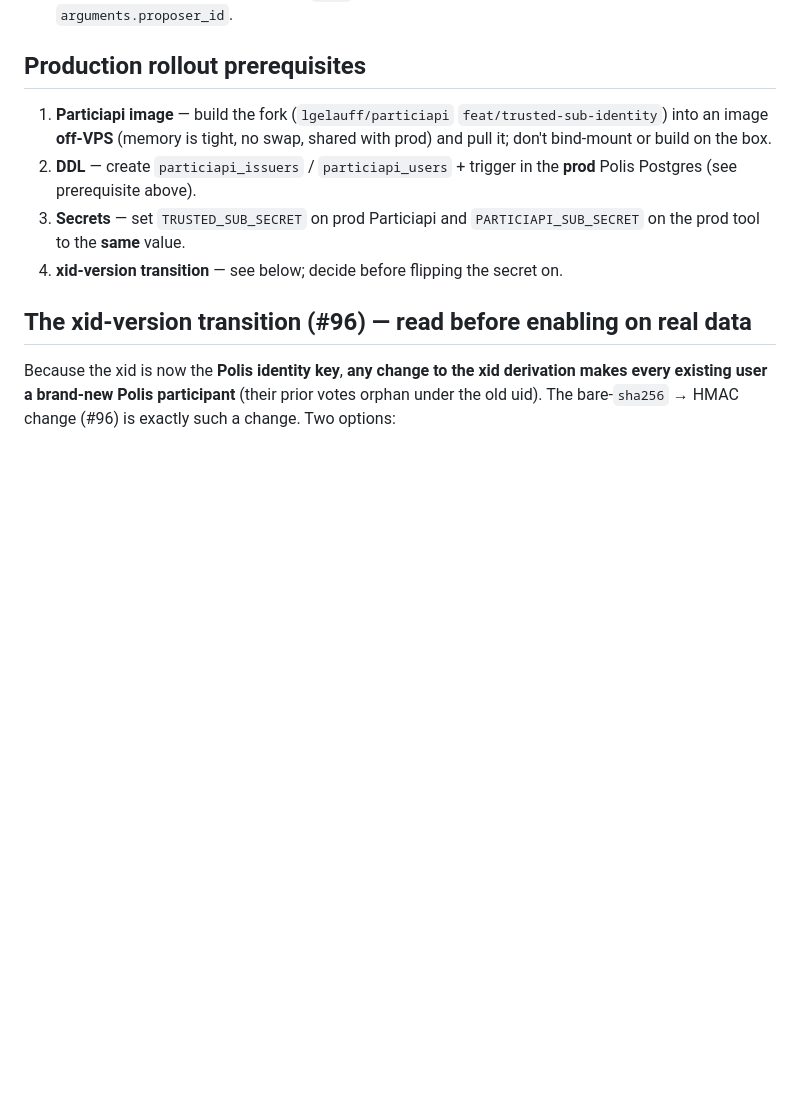
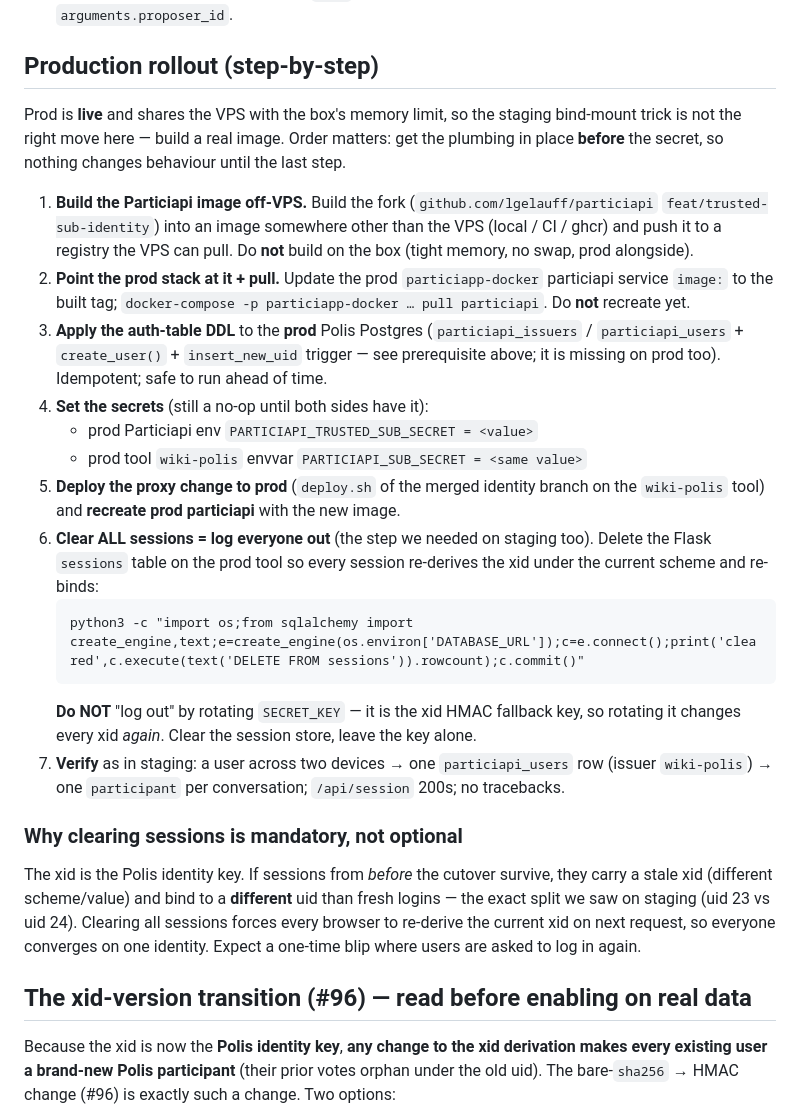
Before and after one commit to lgelauff/wiki-polis, a Markdown page: v2/ref_cross-device-identity.md, the part around the change. GitHub-like rendering; blank space fills up the shorter version.

Commit message:
docs: production rollout runbook + mandatory session clear
Turn prod prereqs into an ordered runbook (build image off-box, point stack + pull,
DDL on prod Polis PG, set matching secrets, deploy proxy + recreate, then clear ALL
sessions to log everyone out, verify). Explain why clearing the Flask sessions table
is mandatory (stale-session xid binds to a different uid) and why you must NOT rotate
SECRET_KEY to do it (it is the xid HMAC key).

````diff
--- a/v2/ref_cross-device-identity.md
+++ b/v2/ref_cross-device-identity.md
@@ -162,15 +162,44 @@ Verified live on `wiki-polis-dev` against the `wiki-polis-staging` Particiapi.
   because the staging DB was already migrated to `#236`'s schema and main-based code 500s on
   the dropped `arguments.proposer_id`.
 
-## Production rollout prerequisites
-1. **Particiapi image** — build the fork (`lgelauff/particiapi` `feat/trusted-sub-identity`)
-   into an image **off-VPS** (memory is tight, no swap, shared with prod) and pull it; don't
-   bind-mount or build on the box.
-2. **DDL** — create `particiapi_issuers` / `particiapi_users` + trigger in the **prod** Polis
-   Postgres (see prerequisite above).
-3. **Secrets** — set `TRUSTED_SUB_SECRET` on prod Particiapi and `PARTICIAPI_SUB_SECRET` on the
-   prod tool to the **same** value.
-4. **xid-version transition** — see below; decide before flipping the secret on.
+## Production rollout (step-by-step)
+
+Prod is **live** and shares the VPS with the box's memory limit, so the staging bind-mount
+trick is not the right move here — build a real image. Order matters: get the plumbing in
+place **before** the secret, so nothing changes behaviour until the last step.
+
+1. **Build the Particiapi image off-VPS.** Build the fork
+   (`github.com/lgelauff/particiapi` `feat/trusted-sub-identity`) into an image somewhere
+   other than the VPS (local / CI / ghcr) and push it to a registry the VPS can pull. Do
+   **not** build on the box (tight memory, no swap, prod alongside).
+2. **Point the prod stack at it + pull.** Update the prod `particiapp-docker` particiapi
+   service `image:` to the built tag; `docker-compose -p particiapp-docker … pull particiapi`.
+   Do **not** recreate yet.
+3. **Apply the auth-table DDL** to the **prod** Polis Postgres (`particiapi_issuers` /
+   `particiapi_users` + `create_user()` + `insert_new_uid` trigger — see prerequisite above;
+   it is missing on prod too). Idempotent; safe to run ahead of time.
+4. **Set the secrets** (still a no-op until both sides have it):
+   - prod Particiapi env `PARTICIAPI_TRUSTED_SUB_SECRET = <value>`
+   - prod tool `wiki-polis` envvar `PARTICIAPI_SUB_SECRET = <same value>`
+5. **Deploy the proxy change to prod** (`deploy.sh` of the merged identity branch on the
+   `wiki-polis` tool) and **recreate prod particiapi** with the new image.
+6. **Clear ALL sessions = log everyone out** (the step we needed on staging too). Delete the
+   Flask `sessions` table on the prod tool so every session re-derives the xid under the
+   current scheme and re-binds:
+   ```
+   python3 -c "import os;from sqlalchemy import create_engine,text;e=create_engine(os.environ['DATABASE_URL']);c=e.connect();print('cleared',c.execute(text('DELETE FROM sessions')).rowcount);c.commit()"
+   ```
+   **Do NOT** "log out" by rotating `SECRET_KEY` — it is the xid HMAC fallback key, so rotating
+   it changes every xid *again*. Clear the session store, leave the key alone.
+7. **Verify** as in staging: a user across two devices → one `particiapi_users` row (issuer
+   `wiki-polis`) → one `participant` per conversation; `/api/session` 200s; no tracebacks.
+
+### Why clearing sessions is mandatory, not optional
+The xid is the Polis identity key. If sessions from *before* the cutover survive, they carry a
+stale xid (different scheme/value) and bind to a **different** uid than fresh logins — the exact
+split we saw on staging (uid 23 vs uid 24). Clearing all sessions forces every browser to
+re-derive the current xid on next request, so everyone converges on one identity. Expect a
+one-time blip where users are asked to log in again.
 
 ## The xid-version transition (#96) — read before enabling on real data
 Because the xid is now the **Polis identity key**, **any change to the xid derivation makes
````
